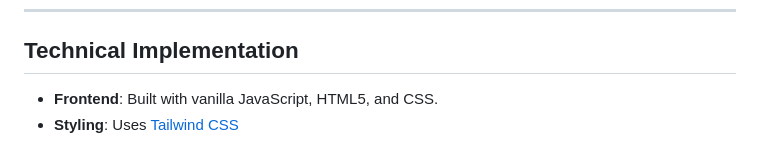
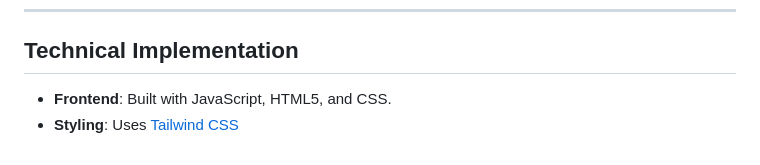
Before and after one commit to nitad54448/Hall, a Markdown page: README.md, the part around the change. Drawn GitHub-style.

```diff
--- a/README.md
+++ b/README.md
@@ -96,5 +96,5 @@ The calculator is divided into two main sections:
 
 ## Technical Implementation
 
--   **Frontend**: Built with vanilla JavaScript, HTML5, and CSS.
+-   **Frontend**: Built with JavaScript, HTML5, and CSS.
 -   **Styling**: Uses [Tailwind CSS](https://tailwindcss.com/)
```
